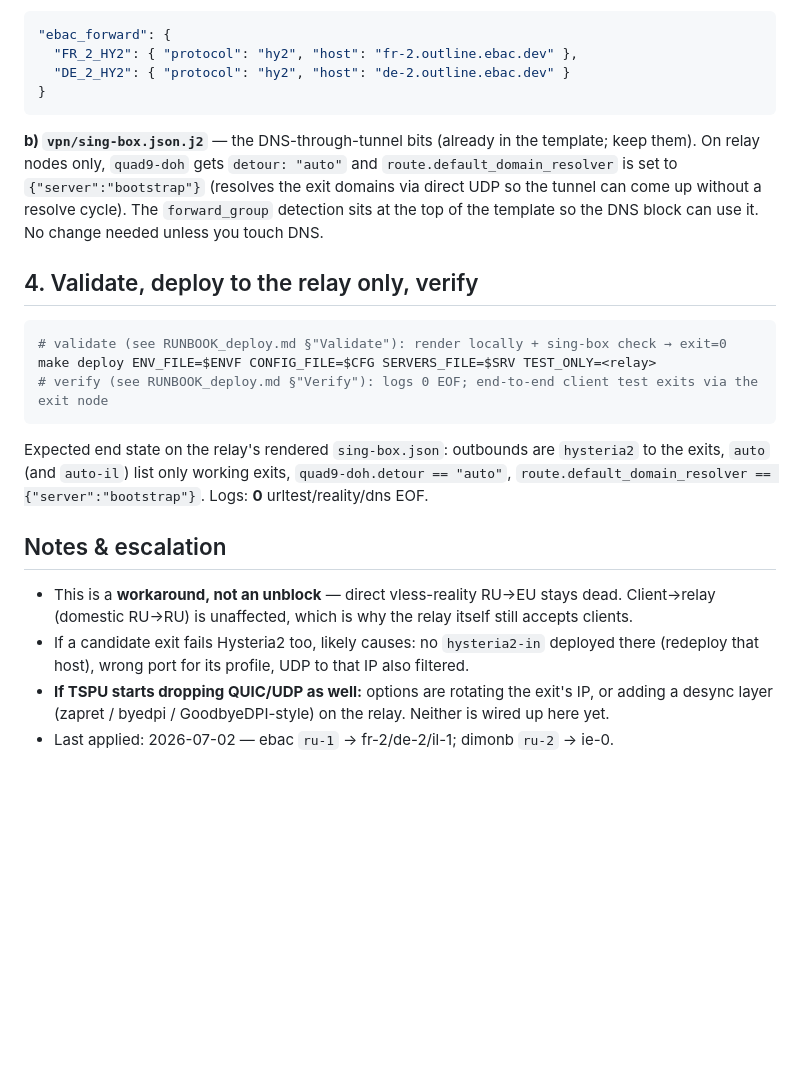
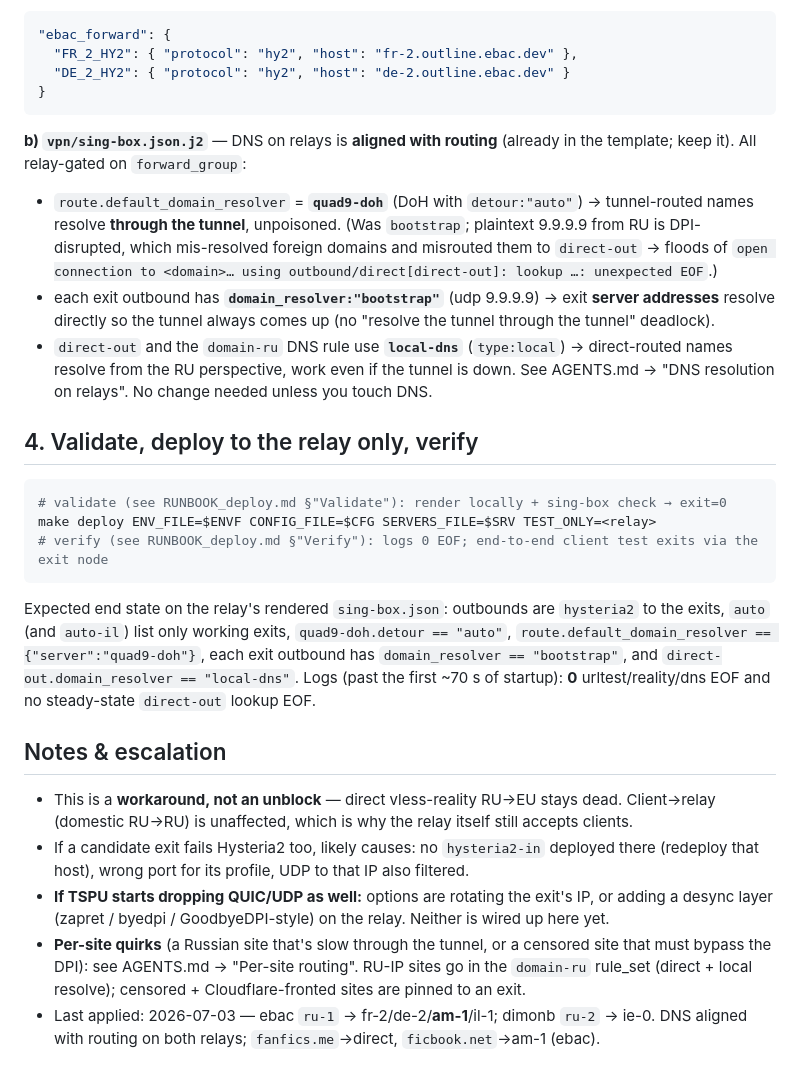
Before and after one commit to dimonb/vpn, a Markdown page: doc/RUNBOOK_dpi_failover.md, the part around the change. Drawn GitHub-style; blank space fills up the shorter version.

````diff
--- a/doc/RUNBOOK_dpi_failover.md
+++ b/doc/RUNBOOK_dpi_failover.md
@@ -82,11 +82,17 @@ the non-working ones. The relay group is `config.proxy[<relay>].features.forward
 }
 ```
 
-**b) `vpn/sing-box.json.j2`** — the DNS-through-tunnel bits (already in the template; keep them).
-On relay nodes only, `quad9-doh` gets `detour: "auto"` and `route.default_domain_resolver` is set to
-`{"server":"bootstrap"}` (resolves the exit domains via direct UDP so the tunnel can come up without
-a resolve cycle). The `forward_group` detection sits at the top of the template so the DNS block can
-use it. No change needed unless you touch DNS.
+**b) `vpn/sing-box.json.j2`** — DNS on relays is **aligned with routing** (already in the template;
+keep it). All relay-gated on `forward_group`:
+- `route.default_domain_resolver` = **`quad9-doh`** (DoH with `detour:"auto"`) → tunnel-routed names
+  resolve **through the tunnel**, unpoisoned. (Was `bootstrap`; plaintext 9.9.9.9 from RU is DPI-
+  disrupted, which mis-resolved foreign domains and misrouted them to `direct-out` → floods of
+  `open connection to <domain>… using outbound/direct[direct-out]: lookup …: unexpected EOF`.)
+- each exit outbound has **`domain_resolver:"bootstrap"`** (udp 9.9.9.9) → exit **server addresses**
+  resolve directly so the tunnel always comes up (no "resolve the tunnel through the tunnel" deadlock).
+- `direct-out` and the `domain-ru` DNS rule use **`local-dns`** (`type:local`) → direct-routed names
+  resolve from the RU perspective, work even if the tunnel is down.
+See AGENTS.md → "DNS resolution on relays". No change needed unless you touch DNS.
 
 ## 4. Validate, deploy to the relay only, verify
 
@@ -98,7 +104,9 @@ make deploy ENV_FILE=$ENVF CONFIG_FILE=$CFG SERVERS_FILE=$SRV TEST_ONLY=<relay>
 
 Expected end state on the relay's rendered `sing-box.json`: outbounds are `hysteria2` to the exits,
 `auto` (and `auto-il`) list only working exits, `quad9-doh.detour == "auto"`,
-`route.default_domain_resolver == {"server":"bootstrap"}`. Logs: **0** urltest/reality/dns EOF.
+`route.default_domain_resolver == {"server":"quad9-doh"}`, each exit outbound has
+`domain_resolver == "bootstrap"`, and `direct-out.domain_resolver == "local-dns"`. Logs (past the
+first ~70 s of startup): **0** urltest/reality/dns EOF and no steady-state `direct-out` lookup EOF.
 
 ## Notes & escalation
 
@@ -108,4 +116,8 @@ Expected end state on the relay's rendered `sing-box.json`: outbounds are `hyste
   (redeploy that host), wrong port for its profile, UDP to that IP also filtered.
 - **If TSPU starts dropping QUIC/UDP as well:** options are rotating the exit's IP, or adding a
   desync layer (zapret / byedpi / GoodbyeDPI-style) on the relay. Neither is wired up here yet.
-- Last applied: 2026-07-02 — ebac `ru-1` → fr-2/de-2/il-1; dimonb `ru-2` → ie-0.
+- **Per-site quirks** (a Russian site that's slow through the tunnel, or a censored site that must
+  bypass the DPI): see AGENTS.md → "Per-site routing". RU-IP sites go in the `domain-ru` rule_set
+  (direct + local resolve); censored + Cloudflare-fronted sites are pinned to an exit.
+- Last applied: 2026-07-03 — ebac `ru-1` → fr-2/de-2/**am-1**/il-1; dimonb `ru-2` → ie-0. DNS
+  aligned with routing on both relays; `fanfics.me`→direct, `ficbook.net`→am-1 (ebac).
````
Also changed, not shown: AGENTS.md (+37 -2 lines), doc/RUNBOOK_deploy.md (+18 -0 lines).
